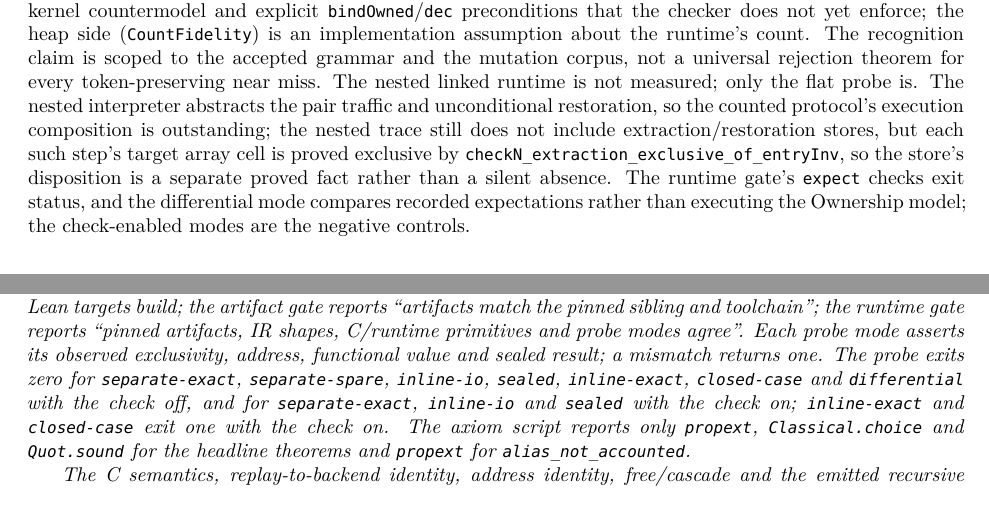
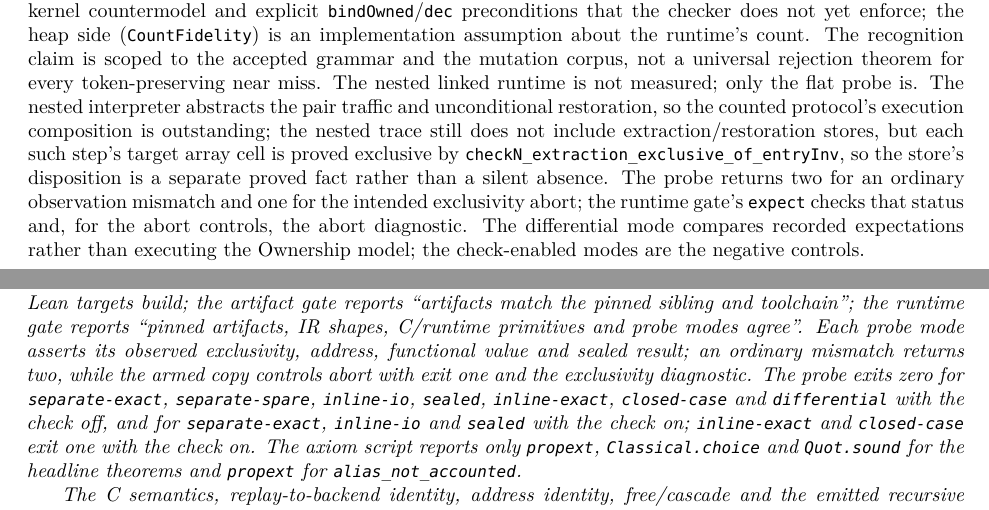
Before and after one commit to scidonia/ownership, a LaTeX paper (paper/ownership-skeleton.tex): two parts of pages 17 and 20 of 21 before the commit and two parts of pages 16 and 20 of 21 after it, joined at a grey line, cut so that both start at the same text. Compiled offline with XeLaTeX.

Commit message:
Distinguish probe mismatches from the exclusivity abort
Return 2 for an ordinary observation mismatch, keep 1 for the armed
exclusivity abort, and require the abort diagnostic in the runtime gate. Update
the paper and audit note to the distinction.

```diff
--- a/paper/ownership-skeleton.tex
+++ b/paper/ownership-skeleton.tex
@@ -989,10 +989,11 @@
 still does not include extraction/restoration stores, but each such step's target
 array cell is proved exclusive by \lean{checkN\_extraction\_exclusive\_of\_entryInv},
 so the store's disposition is a separate proved fact rather than a silent absence.
-The runtime gate's \lean{expect}
-checks exit status, and the differential mode compares recorded expectations
-rather than executing the Ownership model; the check-enabled modes are the
-negative controls.
+The probe returns two for an ordinary observation mismatch and one for the
+intended exclusivity abort; the runtime gate's \lean{expect} checks that status
+and, for the abort controls, the abort diagnostic. The differential mode
+compares recorded expectations rather than executing the Ownership model; the
+check-enabled modes are the negative controls.
 \end{nonclaim}
 
 \section{Related work}
@@ -1141,7 +1142,7 @@
 \lean{202b15d7b214b3ad5130463a262e9400380bde78}: all three Lean targets build;
 the artifact gate reports ``artifacts match the pinned sibling and toolchain'';
 the runtime gate reports ``pinned artifacts, IR shapes, C/runtime primitives and
-probe modes agree''. Each probe mode asserts its observed exclusivity, address, functional value and sealed result; a mismatch returns one. The probe exits zero for \lean{separate-exact},
+probe modes agree''. Each probe mode asserts its observed exclusivity, address, functional value and sealed result; an ordinary mismatch returns two, while the armed copy controls abort with exit one and the exclusivity diagnostic. The probe exits zero for \lean{separate-exact},
 \lean{separate-spare}, \lean{inline-io}, \lean{sealed}, \lean{inline-exact},
 \lean{closed-case} and \lean{differential} with the check off, and for
 \lean{separate-exact}, \lean{inline-io} and \lean{sealed} with the check on;
```
Also changed, not shown: docs/notes/ownership-paper-contract-audit.md (+1 -1 lines), paper/ownership-skeleton.pdf, runtime-bridge/README.md, 2 other files.
